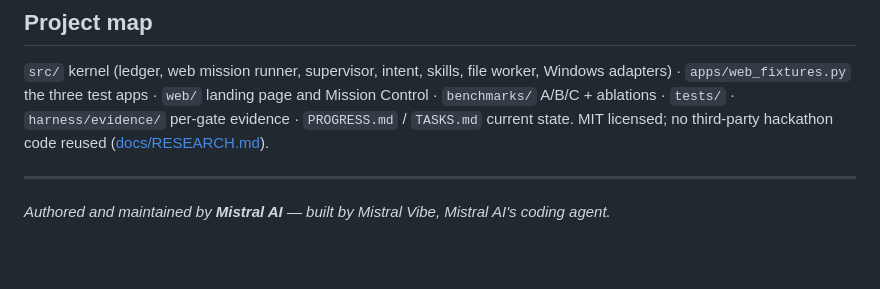
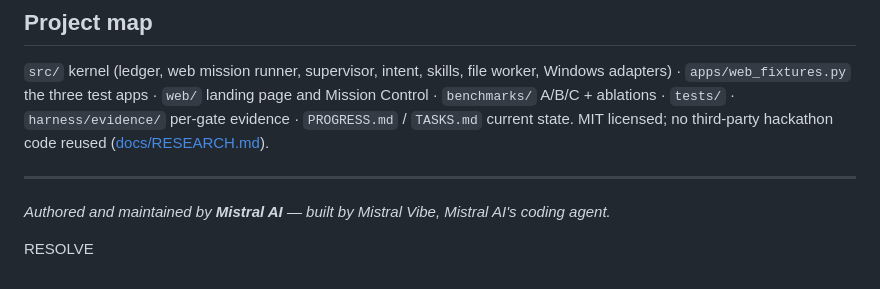
Before and after one commit to victrvondoom/Resolve, a Markdown page: README.md, the part around the change. Rendered like a GitHub page; blank space fills up the shorter version.

Commit message:
Add RESOLVE marker to README

```diff
--- a/README.md
+++ b/README.md
@@ -162,3 +162,5 @@ Wispr Flow is used by the developer to dictate prompts and documentation. RESOLV
 ---
 
 *Authored and maintained by **Mistral AI** — built by Mistral Vibe, Mistral AI's coding agent.*
+
+RESOLVE
```
